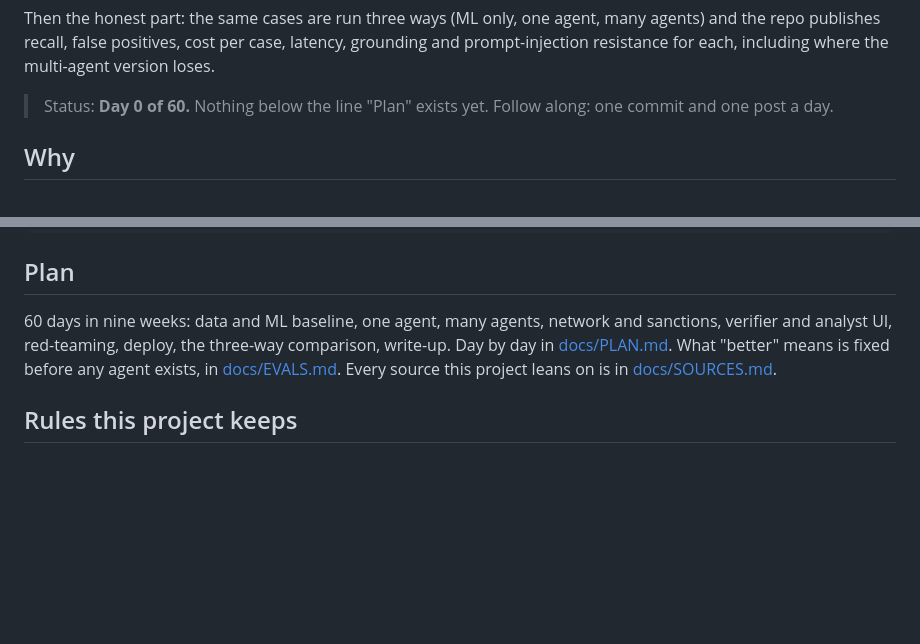
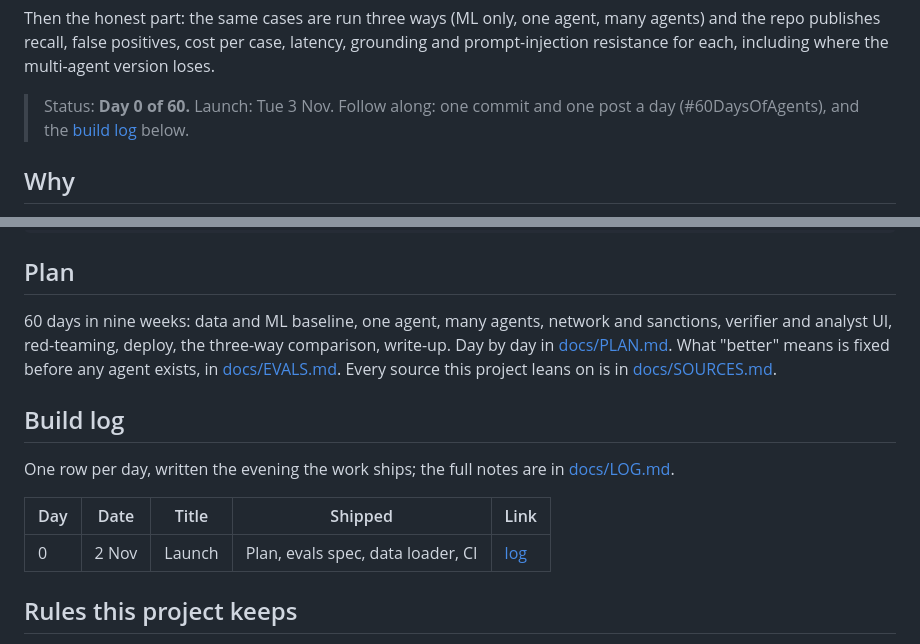
Before and after one commit to aurimas13/Fraud-Desk, a Markdown page: README.md, 2 parts joined by grey strips. GitHub-like rendering; blank space fills up the shorter version.

Commit message:
Day 0: build log, LOG.md and launch card

```diff
--- a/README.md
+++ b/README.md
@@ -13,7 +13,7 @@ Then the honest part: the same cases are run three ways (ML only, one agent, man
 publishes recall, false positives, cost per case, latency, grounding and prompt-injection resistance for
 each, including where the multi-agent version loses.
 
-> Status: **Day 0 of 60.** Nothing below the line "Plan" exists yet. Follow along: one commit and one post a day.
+> Status: **Day 0 of 60.** Launch: Tue 3 Nov. Follow along: one commit and one post a day (#60DaysOfAgents), and the [build log](#build-log) below.
 
 ## Why
 
@@ -63,6 +63,14 @@ analyst UI, red-teaming, deploy, the three-way comparison, write-up. Day by day
 [docs/PLAN.md](docs/PLAN.md). What "better" means is fixed before any agent exists, in
 [docs/EVALS.md](docs/EVALS.md). Every source this project leans on is in [docs/SOURCES.md](docs/SOURCES.md).
 
+## Build log
+
+One row per day, written the evening the work ships; the full notes are in [docs/LOG.md](docs/LOG.md).
+
+| Day | Date | Title | Shipped | Link |
+|---|---|---|---|---|
+| 0 | 2 Nov | Launch | Plan, evals spec, data loader, CI | [log](docs/LOG.md#day-0---launch) |
+
 ## Rules this project keeps
 
 1. **Evals before agents.** Metrics and the frozen case set are written down first.
```
Also changed, not shown: docs/LOG.md (added, +16 -0 lines), assets/cards/day-00.png (added).
